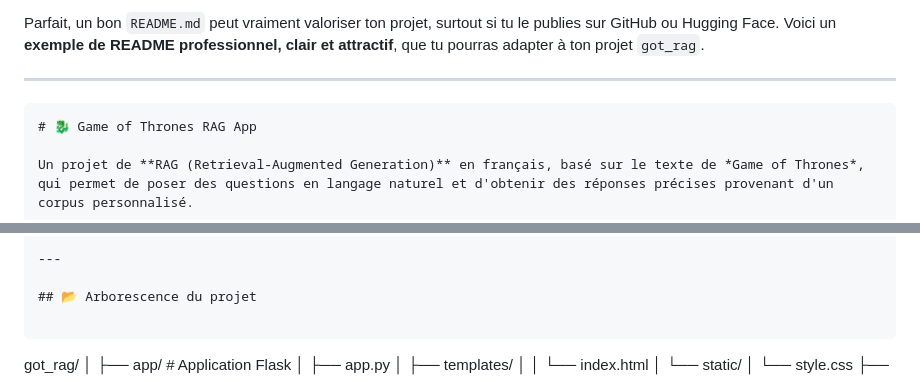
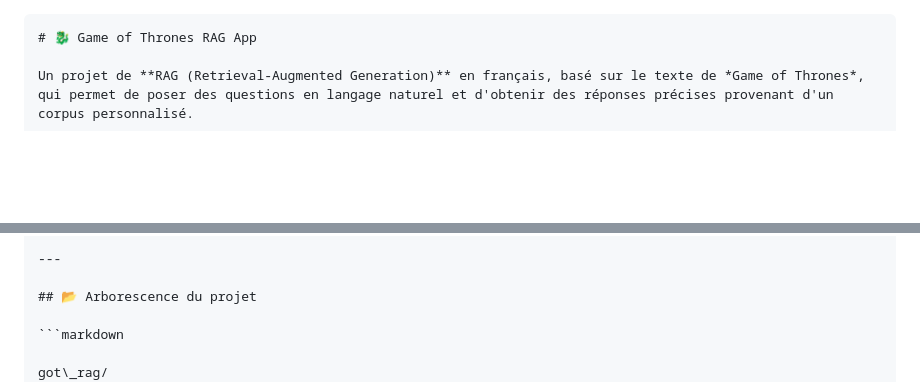
Before and after one commit to Hafro05/got-rag, a Markdown page: README.md, 2 parts joined by grey strips. Drawn GitHub-style; blank space fills up the shorter version.

````diff
--- a/README.md
+++ b/README.md
@@ -1,7 +1,3 @@
-Parfait, un bon `README.md` peut vraiment valoriser ton projet, surtout si tu le publies sur GitHub ou Hugging Face. Voici un **exemple de README professionnel, clair et attractif**, que tu pourras adapter à ton projet `got_rag`.
-
----
-
 ```markdown
 # 🐉 Game of Thrones RAG App
 
@@ -22,7 +18,7 @@ Un projet de **RAG (Retrieval-Augmented Generation)** en français, basé sur le
 
 ## 📂 Arborescence du projet
 
-```
+```markdown
 
 got\_rag/
 │
````
Also changed, not shown: other parts of README.md (+3 -0 lines).
